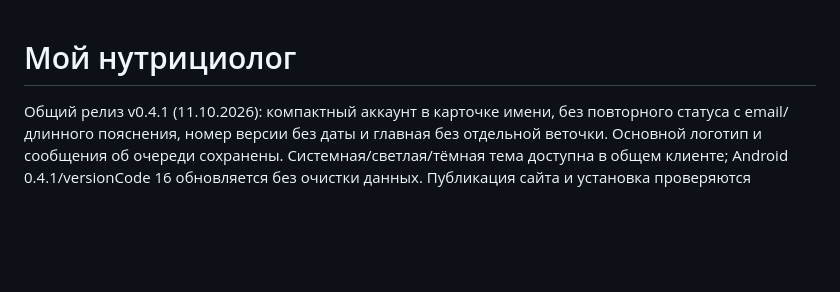
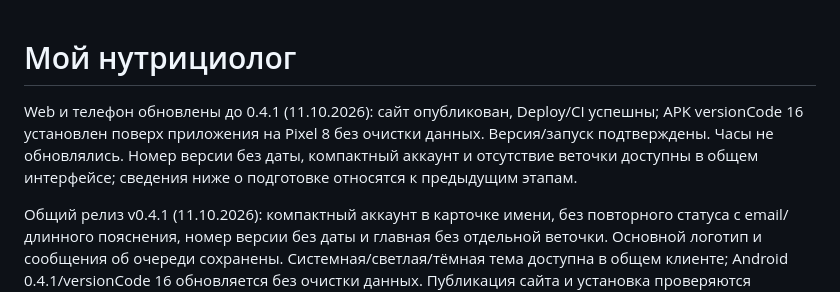
Before and after one commit to phazz1980/nutriciolog, a Markdown page: README.md, the part around the change. Drawn GitHub-style; blank space fills up the shorter version.

Commit message:
docs: confirm Web and Pixel update v0.4.1 [skip ci]

```diff
--- a/README.md
+++ b/README.md
@@ -1,4 +1,6 @@
 # Мой нутрициолог
+
+Web и телефон обновлены до 0.4.1 (11.10.2026): сайт опубликован, Deploy/CI успешны; APK versionCode 16 установлен поверх приложения на Pixel 8 без очистки данных. Версия/запуск подтверждены. Часы не обновлялись. Номер версии без даты, компактный аккаунт и отсутствие веточки доступны в общем интерфейсе; сведения ниже о подготовке относятся к предыдущим этапам.
 
 Общий релиз v0.4.1 (11.10.2026): компактный аккаунт в карточке имени, без повторного статуса с email/длинного пояснения, номер версии без даты и главная без отдельной веточки. Основной логотип и сообщения об очереди сохранены. Системная/светлая/тёмная тема доступна в общем клиенте; Android 0.4.1/versionCode 16 обновляется без очистки данных. Публикация сайта и установка проверяются отдельно.
 
```
Also changed, not shown: PROJECT_STATUS.md (+2 -0 lines), ROADMAP.md (+2 -0 lines).
